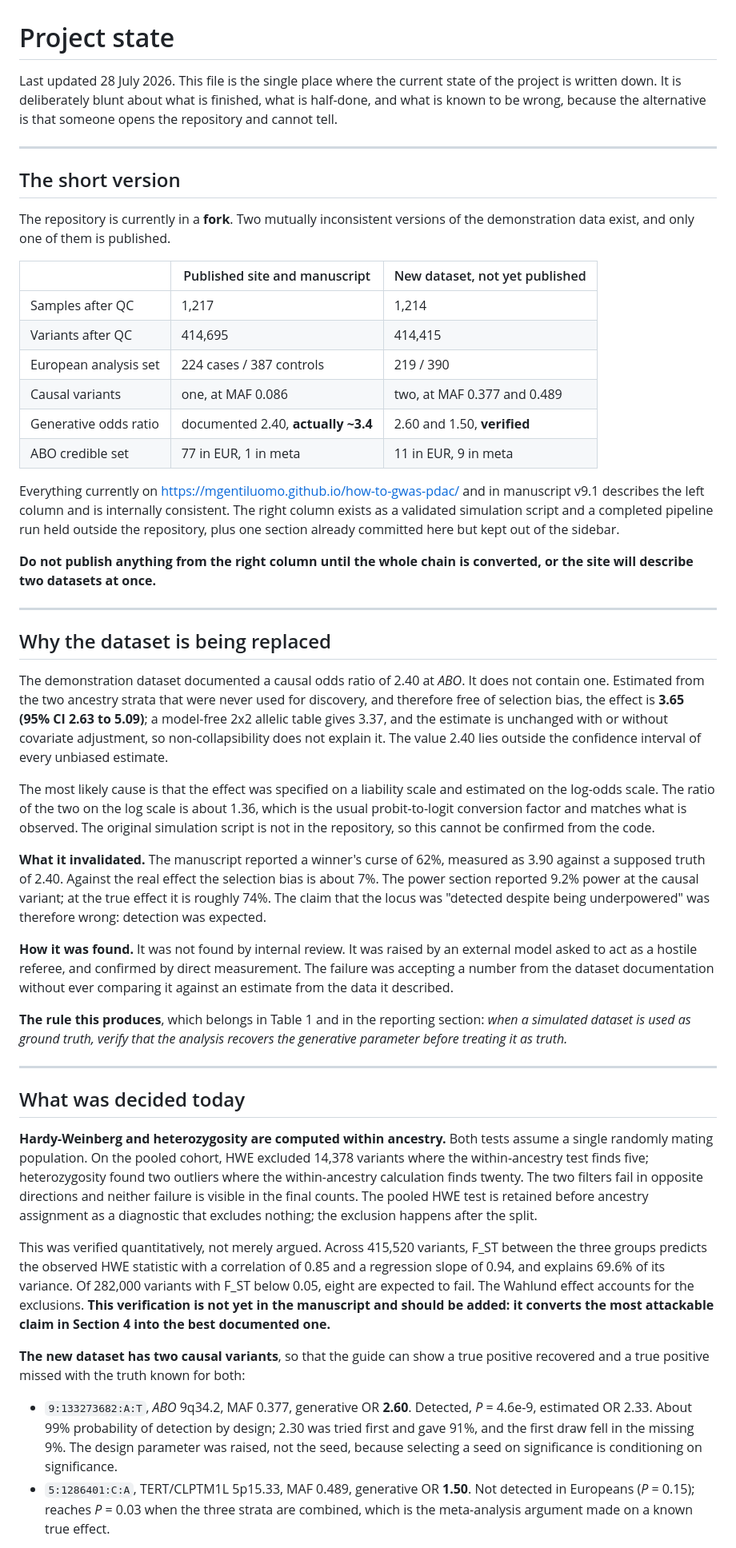
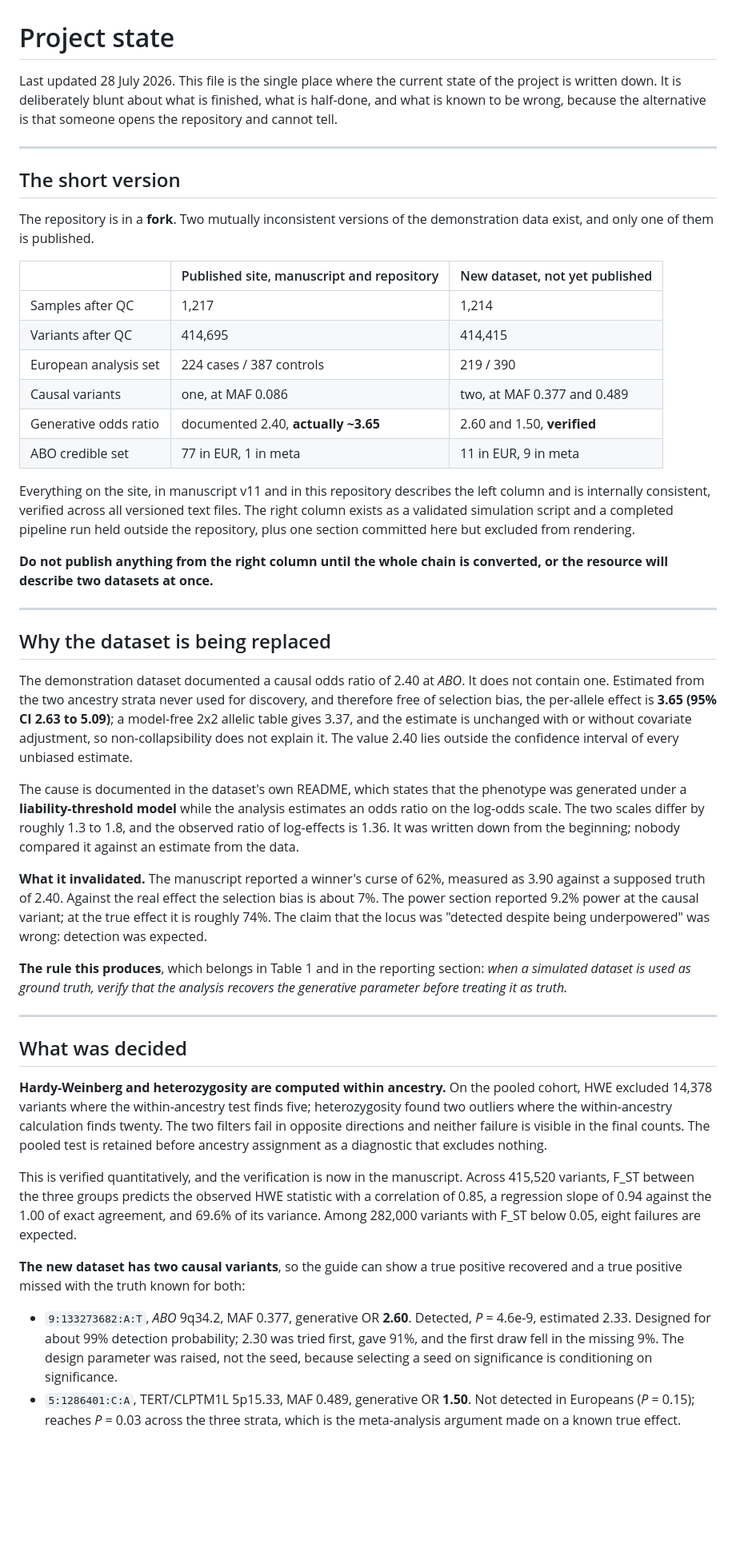
Before and after one commit to mgentiluomo/how-to-gwas-pdac, a Markdown page: PROJECT_STATE.md, the part around one of its changes. Shown at 80% size. GitHub-like rendering; blank space fills up the shorter version.

Commit message:
Update the project state after the documentation cleanup

```diff
--- a/PROJECT_STATE.md
+++ b/PROJECT_STATE.md
@@ -1,64 +1,58 @@
 # Project state
 
-Last updated 28 July 2026. This file is the single place where the current state
-of the project is written down. It is deliberately blunt about what is finished,
-what is half-done, and what is known to be wrong, because the alternative is that
-someone opens the repository and cannot tell.
+Last updated 28 July 2026. This file is the single place where the current
+state of the project is written down. It is deliberately blunt about what is
+finished, what is half-done, and what is known to be wrong, because the
+alternative is that someone opens the repository and cannot tell.
 
 ---
 
 ## The short version
 
-The repository is currently in a **fork**. Two mutually inconsistent versions of
-the demonstration data exist, and only one of them is published.
+The repository is in a **fork**. Two mutually inconsistent versions of the
+demonstration data exist, and only one of them is published.
 
-| | Published site and manuscript | New dataset, not yet published |
+| | Published site, manuscript and repository | New dataset, not yet published |
 |---|---|---|
 | Samples after QC | 1,217 | 1,214 |
 | Variants after QC | 414,695 | 414,415 |
 | European analysis set | 224 cases / 387 controls | 219 / 390 |
 | Causal variants | one, at MAF 0.086 | two, at MAF 0.377 and 0.489 |
-| Generative odds ratio | documented 2.40, **actually ~3.4** | 2.60 and 1.50, **verified** |
+| Generative odds ratio | documented 2.40, **actually ~3.65** | 2.60 and 1.50, **verified** |
 | ABO credible set | 77 in EUR, 1 in meta | 11 in EUR, 9 in meta |
 
-Everything currently on <https://mgentiluomo.github.io/how-to-gwas-pdac/> and in
-manuscript v9.1 describes the left column and is internally consistent. The right
-column exists as a validated simulation script and a completed pipeline run held
-outside the repository, plus one section already committed here but kept out of
-the sidebar.
+Everything on the site, in manuscript v11 and in this repository describes the
+left column and is internally consistent, verified across all versioned text
+files. The right column exists as a validated simulation script and a completed
+pipeline run held outside the repository, plus one section committed here but
+excluded from rendering.
 
 **Do not publish anything from the right column until the whole chain is
-converted, or the site will describe two datasets at once.**
+converted, or the resource will describe two datasets at once.**
 
 ---
 
 ## Why the dataset is being replaced
 
 The demonstration dataset documented a causal odds ratio of 2.40 at *ABO*. It
-does not contain one. Estimated from the two ancestry strata that were never used
-for discovery, and therefore free of selection bias, the effect is **3.65 (95% CI
-2.63 to 5.09)**; a model-free 2x2 allelic table gives 3.37, and the estimate is
-unchanged with or without covariate adjustment, so non-collapsibility does not
-explain it. The value 2.40 lies outside the confidence interval of every
-unbiased estimate.
+does not contain one. Estimated from the two ancestry strata never used for
+discovery, and therefore free of selection bias, the per-allele effect is
+**3.65 (95% CI 2.63 to 5.09)**; a model-free 2x2 allelic table gives 3.37, and
+the estimate is unchanged with or without covariate adjustment, so
+non-collapsibility does not explain it. The value 2.40 lies outside the
+confidence interval of every unbiased estimate.
 
-The most likely cause is that the effect was specified on a liability scale and
-estimated on the log-odds scale. The ratio of the two on the log scale is about
-1.36, which is the usual probit-to-logit conversion factor and matches what is
-observed. The original simulation script is not in the repository, so this cannot
-be confirmed from the code.
+The cause is documented in the dataset's own README, which states that the
+phenotype was generated under a **liability-threshold model** while the analysis
+estimates an odds ratio on the log-odds scale. The two scales differ by roughly
+1.3 to 1.8, and the observed ratio of log-effects is 1.36. It was written down
+from the beginning; nobody compared it against an estimate from the data.
 
 **What it invalidated.** The manuscript reported a winner's curse of 62%,
 measured as 3.90 against a supposed truth of 2.40. Against the real effect the
 selection bias is about 7%. The power section reported 9.2% power at the causal
 variant; at the true effect it is roughly 74%. The claim that the locus was
-"detected despite being underpowered" was therefore wrong: detection was
-expected.
-
-**How it was found.** It was not found by internal review. It was raised by an
-external model asked to act as a hostile referee, and confirmed by direct
-measurement. The failure was accepting a number from the dataset documentation
-without ever comparing it against an estimate from the data it described.
+"detected despite being underpowered" was wrong: detection was expected.
 
 **The rule this produces**, which belongs in Table 1 and in the reporting
 section: *when a simulated dataset is used as ground truth, verify that the
@@ -66,34 +60,31 @@ analysis recovers the generative parameter before treating it as truth.*
 
 ---
 
-## What was decided today
+## What was decided
 
-**Hardy-Weinberg and heterozygosity are computed within ancestry.** Both tests
-assume a single randomly mating population. On the pooled cohort, HWE excluded
-14,378 variants where the within-ancestry test finds five; heterozygosity found
-two outliers where the within-ancestry calculation finds twenty. The two filters
-fail in opposite directions and neither failure is visible in the final counts.
-The pooled HWE test is retained before ancestry assignment as a diagnostic that
-excludes nothing; the exclusion happens after the split.
+**Hardy-Weinberg and heterozygosity are computed within ancestry.** On the
+pooled cohort, HWE excluded 14,378 variants where the within-ancestry test finds
+five; heterozygosity found two outliers where the within-ancestry calculation
+finds twenty. The two filters fail in opposite directions and neither failure is
+visible in the final counts. The pooled test is retained before ancestry
+assignment as a diagnostic that excludes nothing.
 
-This was verified quantitatively, not merely argued. Across 415,520 variants,
-F_ST between the three groups predicts the observed HWE statistic with a
-correlation of 0.85 and a regression slope of 0.94, and explains 69.6% of its
-variance. Of 282,000 variants with F_ST below 0.05, eight are expected to fail.
-The Wahlund effect accounts for the exclusions. **This verification is not yet in
-the manuscript and should be added: it converts the most attackable claim in
-Section 4 into the best documented one.**
+This is verified quantitatively, and the verification is now in the manuscript.
+Across 415,520 variants, F_ST between the three groups predicts the observed HWE
+statistic with a correlation of 0.85, a regression slope of 0.94 against the
+1.00 of exact agreement, and 69.6% of its variance. Among 282,000 variants with
+F_ST below 0.05, eight failures are expected.
 
-**The new dataset has two causal variants**, so that the guide can show a true
+**The new dataset has two causal variants**, so the guide can show a true
 positive recovered and a true positive missed with the truth known for both:
 
 - `9:133273682:A:T`, *ABO* 9q34.2, MAF 0.377, generative OR **2.60**. Detected,
-  *P* = 4.6e-9, estimated OR 2.33. About 99% probability of detection by design;
-  2.30 was tried first and gave 91%, and the first draw fell in the missing 9%.
-  The design parameter was raised, not the seed, because selecting a seed on
+  *P* = 4.6e-9, estimated 2.33. Designed for about 99% detection probability;
+  2.30 was tried first, gave 91%, and the first draw fell in the missing 9%. The
+  design parameter was raised, not the seed, because selecting a seed on
   significance is conditioning on significance.
 - `5:1286401:C:A`, TERT/CLPTM1L 5p15.33, MAF 0.489, generative OR **1.50**. Not
-  detected in Europeans (*P* = 0.15); reaches *P* = 0.03 when the three strata
-  are combined, which is the meta-analysis argument made on a known true effect.
+  detected in Europeans (*P* = 0.15); reaches *P* = 0.03 across the three strata,
+  which is the meta-analysis argument made on a known true effect.
 
 **The simulation validates itself.** It re-estimates every generative parameter
```
Also changed, not shown: other parts of PROJECT_STATE.md (+105 -61 lines).
